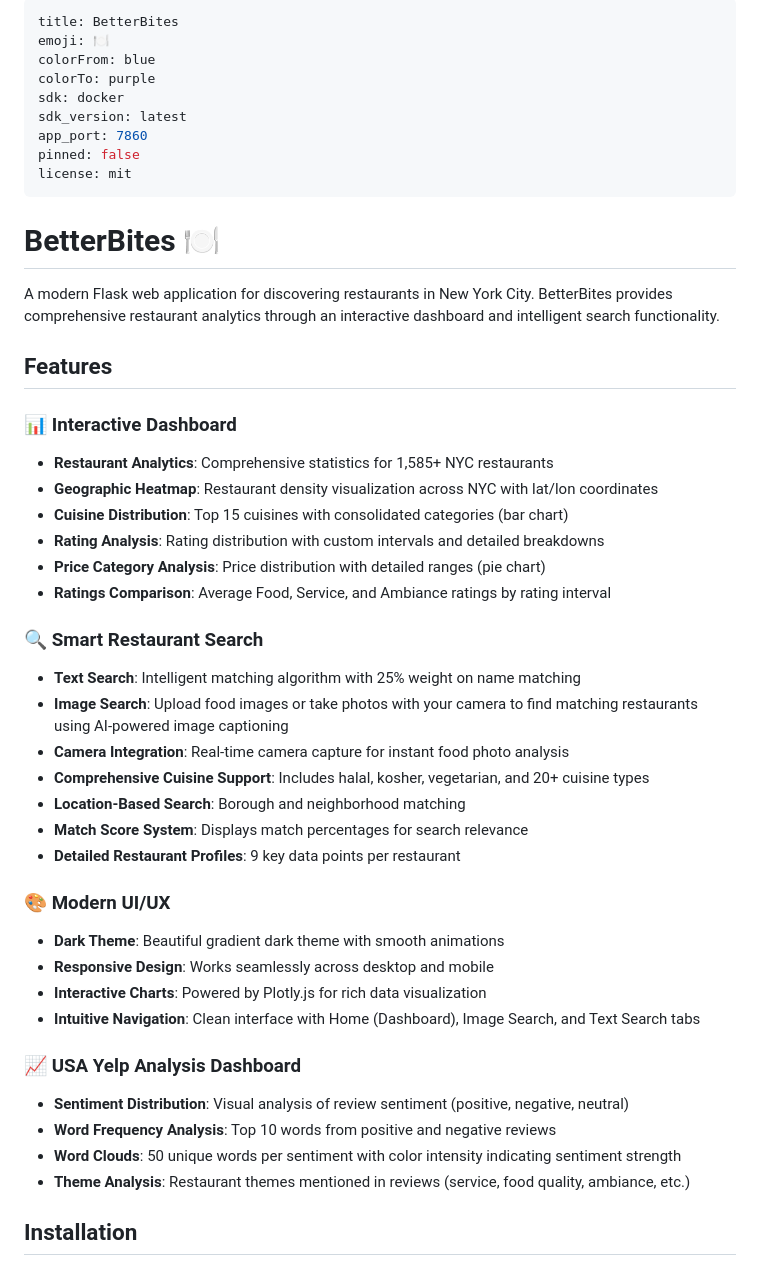
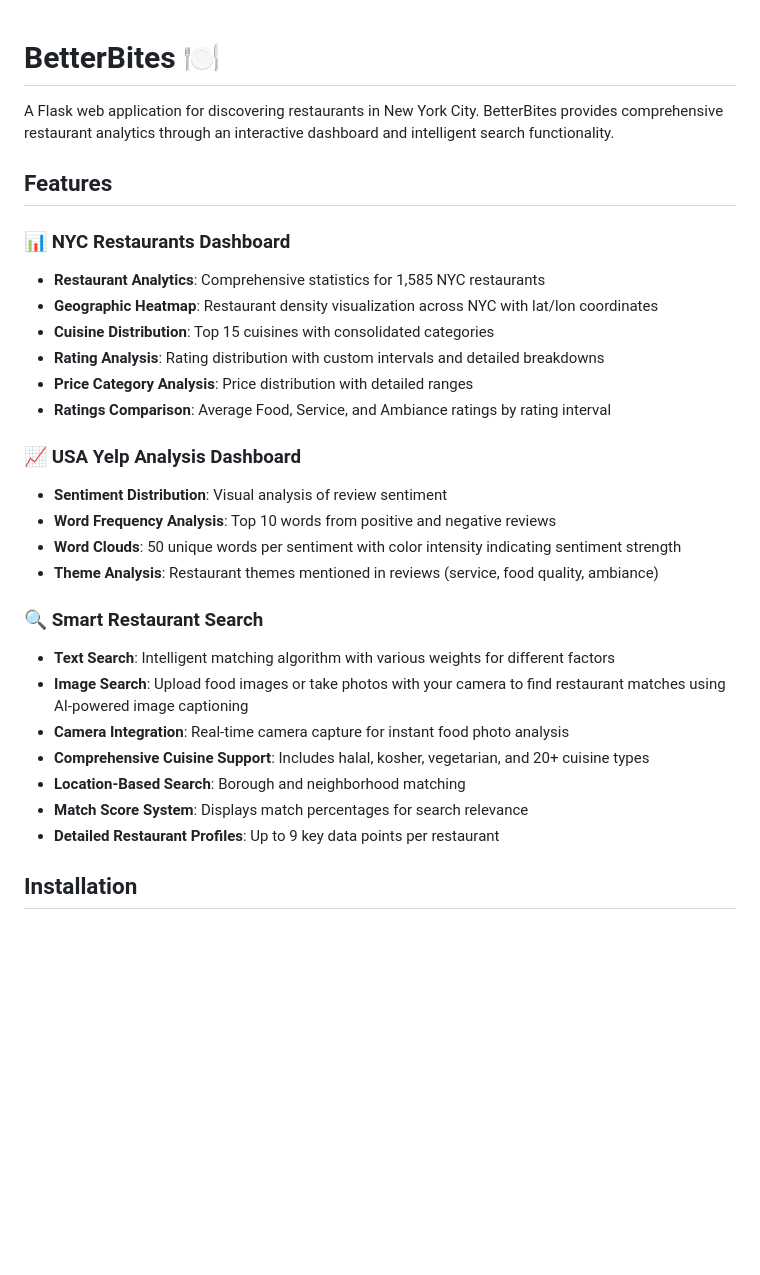
Before and after one commit to Faraj11/CTP-Fall-2025-Project, a Markdown page: README.md, the part around the change printed below. Rendered like a GitHub page; blank space fills up the shorter version.

Commit message:
Refactor README for clarity and conciseness
Updated project description and features for clarity. Removed redundant sections and improved formatting.

```diff
--- a/README.md
+++ b/README.md
@@ -1,49 +1,31 @@
----
-title: BetterBites
-emoji: 🍽️
-colorFrom: blue
-colorTo: purple
-sdk: docker
-sdk_version: latest
-app_port: 7860
-pinned: false
-license: mit
----
-
 # BetterBites 🍽️
 
-A modern Flask web application for discovering restaurants in New York City. BetterBites provides comprehensive restaurant analytics through an interactive dashboard and intelligent search functionality.
+A Flask web application for discovering restaurants in New York City. BetterBites provides comprehensive restaurant analytics through an interactive dashboard and intelligent search functionality.
 
 ## Features
 
-### 📊 **Interactive Dashboard**
-- **Restaurant Analytics**: Comprehensive statistics for 1,585+ NYC restaurants
+### 📊 **NYC Restaurants Dashboard**
+- **Restaurant Analytics**: Comprehensive statistics for 1,585 NYC restaurants
 - **Geographic Heatmap**: Restaurant density visualization across NYC with lat/lon coordinates
-- **Cuisine Distribution**: Top 15 cuisines with consolidated categories (bar chart)
+- **Cuisine Distribution**: Top 15 cuisines with consolidated categories
 - **Rating Analysis**: Rating distribution with custom intervals and detailed breakdowns
-- **Price Category Analysis**: Price distribution with detailed ranges (pie chart)
+- **Price Category Analysis**: Price distribution with detailed ranges
 - **Ratings Comparison**: Average Food, Service, and Ambiance ratings by rating interval
 
+### 📈 **USA Yelp Analysis Dashboard**
+- **Sentiment Distribution**: Visual analysis of review sentiment
+- **Word Frequency Analysis**: Top 10 words from positive and negative reviews
+- **Word Clouds**: 50 unique words per sentiment with color intensity indicating sentiment strength
+- **Theme Analysis**: Restaurant themes mentioned in reviews (service, food quality, ambiance)
+
 ### 🔍 **Smart Restaurant Search**
-- **Text Search**: Intelligent matching algorithm with 25% weight on name matching
-- **Image Search**: Upload food images or take photos with your camera to find matching restaurants using AI-powered image captioning
+- **Text Search**: Intelligent matching algorithm with various weights for different factors
+- **Image Search**: Upload food images or take photos with your camera to find restaurant matches using AI-powered image captioning
 - **Camera Integration**: Real-time camera capture for instant food photo analysis
 - **Comprehensive Cuisine Support**: Includes halal, kosher, vegetarian, and 20+ cuisine types
 - **Location-Based Search**: Borough and neighborhood matching
 - **Match Score System**: Displays match percentages for search relevance
-- **Detailed Restaurant Profiles**: 9 key data points per restaurant
-
-### 🎨 **Modern UI/UX**
-- **Dark Theme**: Beautiful gradient dark theme with smooth animations
-- **Responsive Design**: Works seamlessly across desktop and mobile
-- **Interactive Charts**: Powered by Plotly.js for rich data visualization
-- **Intuitive Navigation**: Clean interface with Home (Dashboard), Image Search, and Text Search tabs
-
-### 📈 **USA Yelp Analysis Dashboard**
-- **Sentiment Distribution**: Visual analysis of review sentiment (positive, negative, neutral)
-- **Word Frequency Analysis**: Top 10 words from positive and negative reviews
-- **Word Clouds**: 50 unique words per sentiment with color intensity indicating sentiment strength
-- **Theme Analysis**: Restaurant themes mentioned in reviews (service, food quality, ambiance, etc.)
+- **Detailed Restaurant Profiles**: Up to 9 key data points per restaurant
 
 ## Installation
 
```
Also changed, not shown: other parts of README.md (+20 -44 lines).
